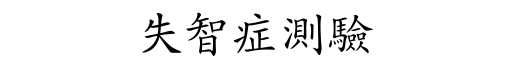
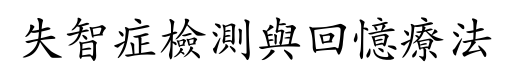
Before and after one commit to chi-chun-1999/ad_note, a LaTeX book (ad_quiz.tex, which reads chapters/ADQuizCover.tex): part of page 1 of 13, cut at the place of the change. Compiled offline with XeLaTeX; a missing font is replaced by an installed copy or a similar font.

Commit message:
8/26工作紀錄

```diff
--- a/chapters/ADQuizCover.tex
+++ b/chapters/ADQuizCover.tex
@@ -8,7 +8,7 @@
 \vspace*{\fill}
 \begin{center}
 	\fontsize{24}{18pt}
-	失智症測驗
+	失智症檢測與回憶療法
 	%\LARGE 筆記 \\
 
 \end{center}
```
Also changed, not shown: ad_quiz.tex (+3 -2 lines).
